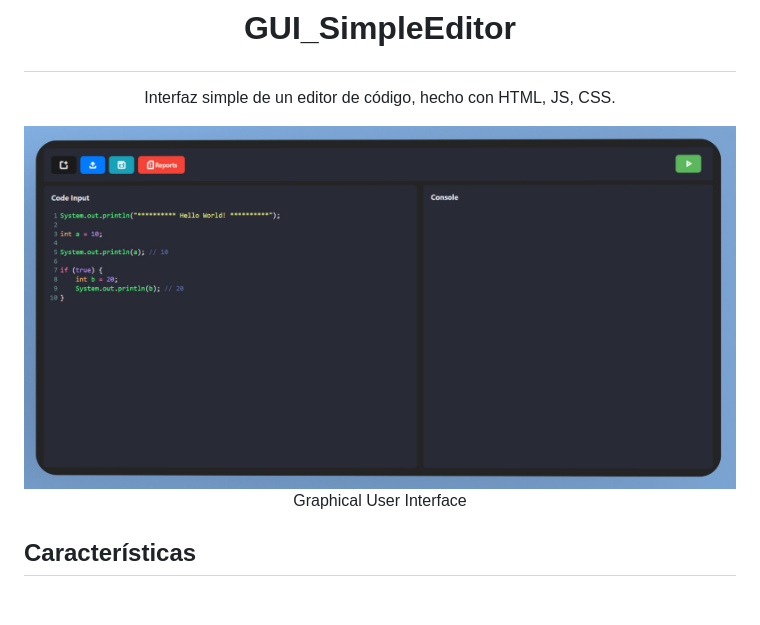
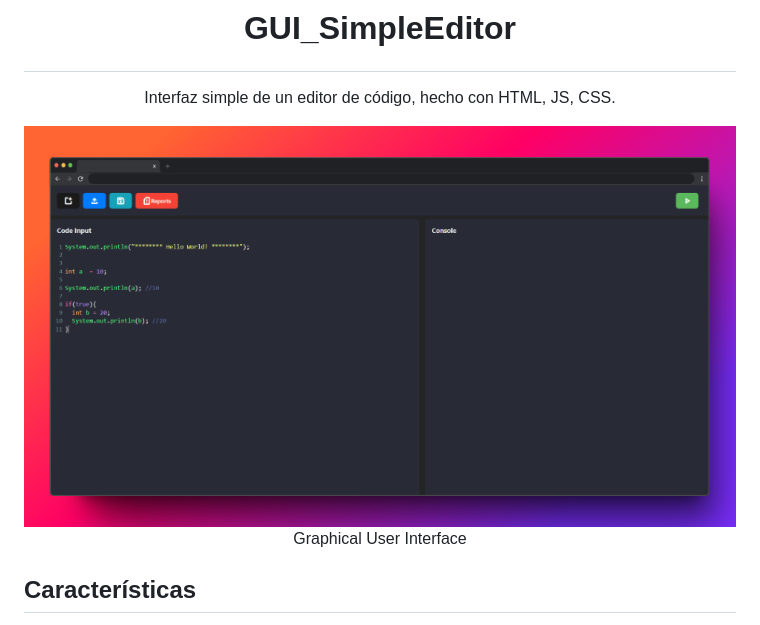
Before and after one commit to MMP119/GUI_SimpleEditor, a Markdown page: README.md, the part around the change. Rendered like a GitHub page; pictures changed too: imgs/GUI.jpg; blank space fills up the shorter version.

Commit message:
fix: :memo: img
img

```diff
--- a/README.md
+++ b/README.md
@@ -5,7 +5,7 @@
 </p>
 
 <p align="center">
-    <img src="imgs/GUI.jpg" width="1200px">
+    <img src="imgs/GUI.jpg" width="auto">
     <br>
     <text> Graphical User Interface </text>
 </p>
```
